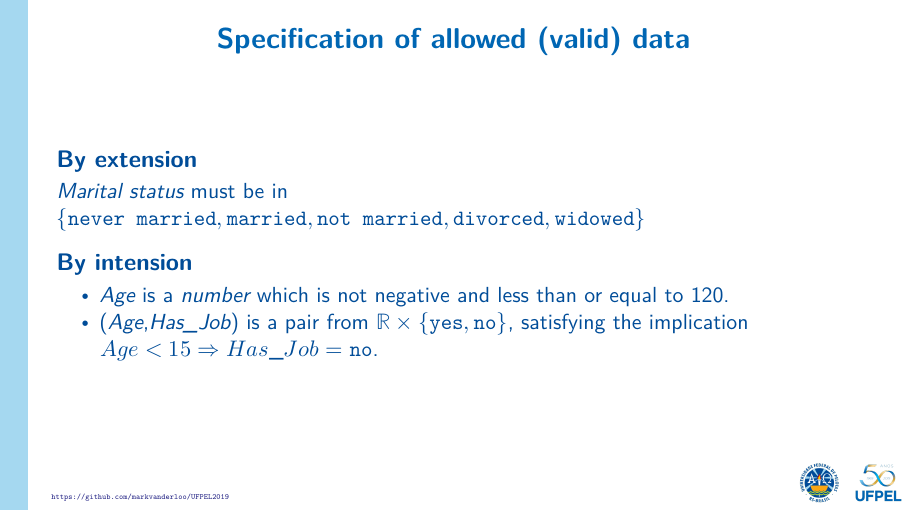
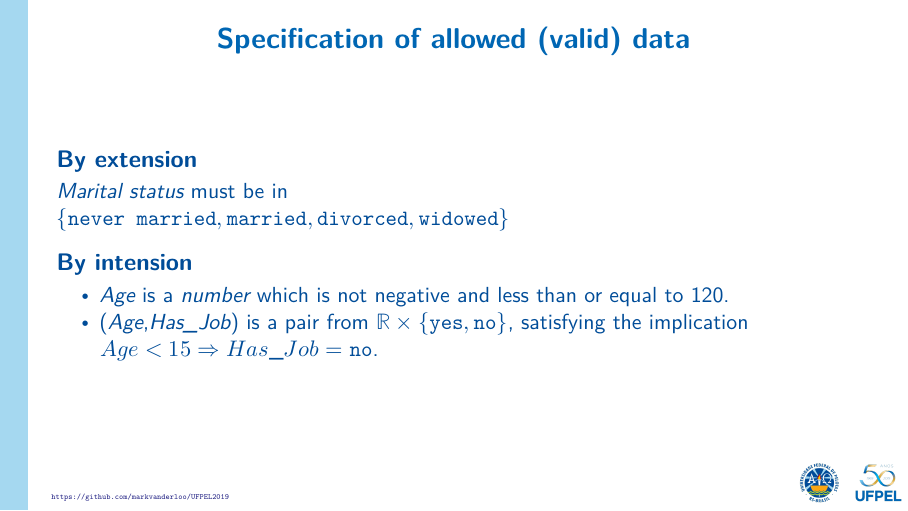
Before and after one commit to markvanderloo/UFPEL2019, an R Markdown document (lecture_3/03_validation.Rmd): page 13 of 38. Rendered offline with R 4.5, knitr and Pandoc, then LaTeX, with nearby package versions; some code elsewhere in the file could not run offline.

Commit message:
small fix

```diff
--- a/lecture_3/03_validation.Rmd
+++ b/lecture_3/03_validation.Rmd
@@ -159,7 +159,7 @@ lie between 0.9 and 1.1.
 ### By extension
 
 _Marital status_ must be in
-$\{\texttt{never married}, \texttt{married}, \texttt{not married},
+$\{\texttt{never married}, \texttt{married},
 \texttt{divorced},\texttt{widowed}\}$
 
 
```
Also changed, not shown: files/03_3_slides.pdf.
